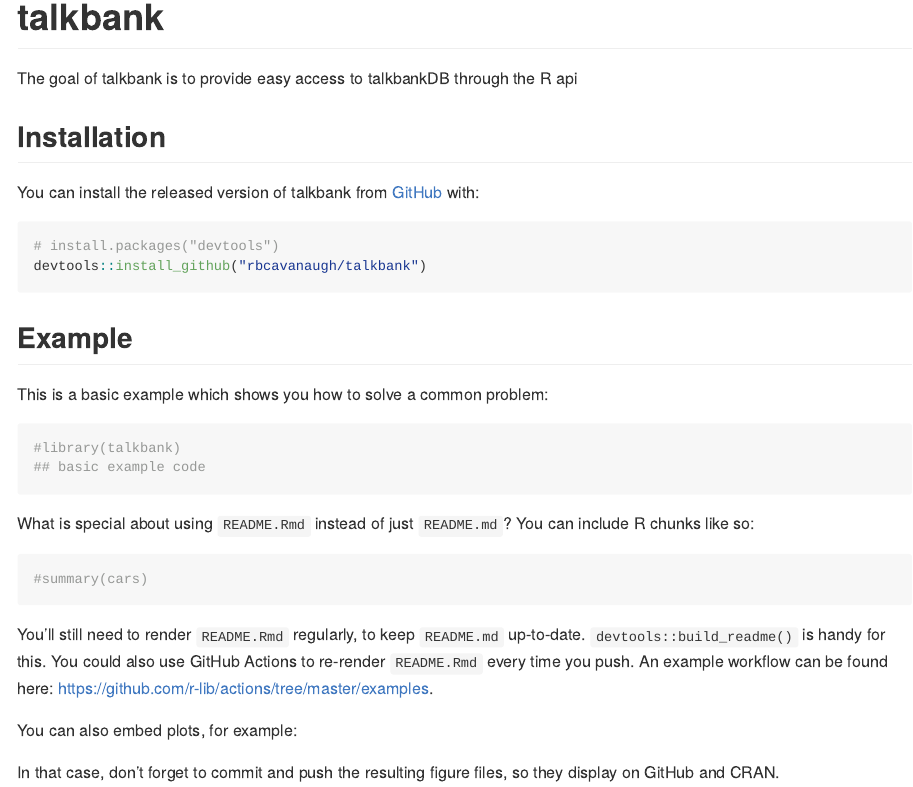
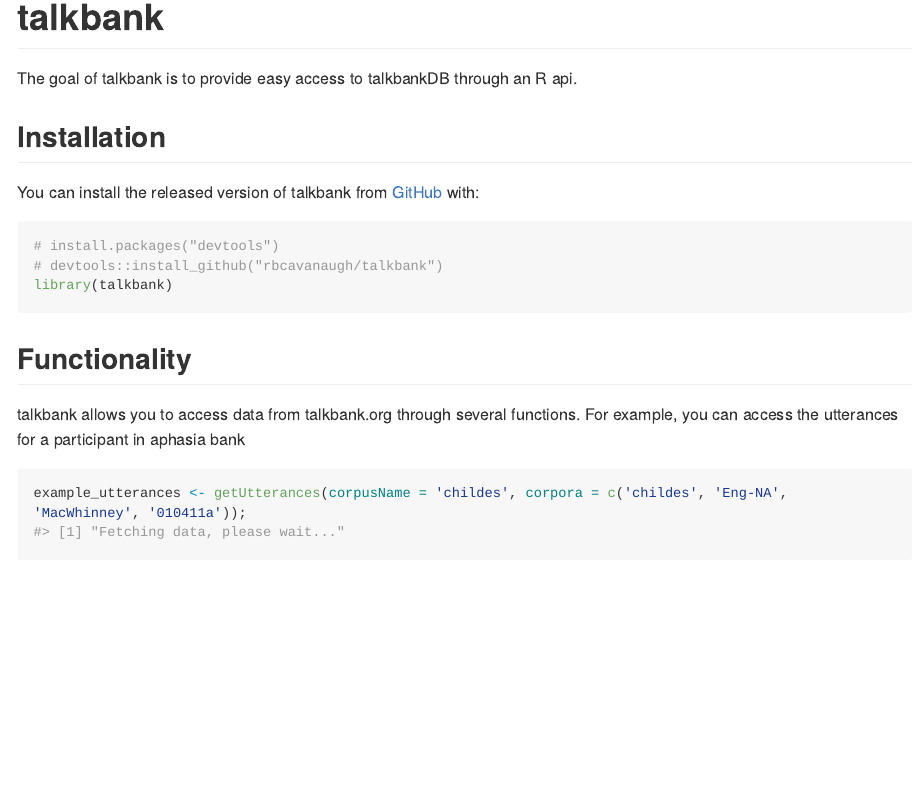
Before and after one commit to TalkBank/TBDBr, an R Markdown document (README.Rmd): the page in a window 1100 px wide, from its top. Rendered offline with R 4.5, knitr and Pandoc, with nearby package versions; some code elsewhere in the file could not run offline; long lines of code are wrapped; badge pictures from the web are left out.

Commit message:
read_me updates; build with validPath function

````diff
--- a/README.Rmd
+++ b/README.Rmd
@@ -19,20 +19,21 @@
 [![R-CMD-check](https://github.com/rbcavanaugh/talkbank/workflows/R-CMD-check/badge.svg)](https://github.com/rbcavanaugh/talkbank/actions)
 <!-- badges: end -->
 
-The goal of talkbank is to provide easy access to talkbankDB through the R api
+The goal of talkbank is to provide easy access to talkbankDB through an R api.
 
 ## Installation
 
 You can install the released version of talkbank from [GitHub](https://github.com/) with:
 
-``` r
+```{r install}
 # install.packages("devtools")
-devtools::install_github("rbcavanaugh/talkbank")
+# devtools::install_github("rbcavanaugh/talkbank")
+library(talkbank)
 ```
-## Example
 
-This is a basic example which shows you how to solve a common problem:
+## Functionality
+
+talkbank allows you to access data from talkbank.org through several functions. For example, you can access the utterances for a participant in aphasia bank
 
 ```{r example}
-#library(talkbank)
-## basic example code
+example_utterances <- getUtterances(corpusName = 'childes', corpora = c('childes', 'Eng-NA', 'MacWhinney', '010411a'));
@@ -39,6 +41,4 @@
 ```
 
-What is special about using `README.Rmd` instead of just `README.md`? You can include R chunks like so:
+The available functions for accessing different datatypes are:
 
-```{r cars}
-#summary(cars)
@@ -45,5 +53,4 @@
 ```
 
-You'll still need to render `README.Rmd` regularly, to keep `README.md` up-to-date. `devtools::build_readme()` is handy for this. You could also use GitHub Actions to re-render `README.Rmd` every time you push. An example workflow can be found here: <https://github.com/r-lib/actions/tree/master/examples>.
+These arguments for each function are documented, which can be accessed by typing ?functionName (e.g. ?getTranscriots()). Two helper functions are available to describe the arguments available for each function. getLegalValues() describes options available at each level of the database. validPath() will return whether or not a given path is valid, and where it is incorrect if applicable.
 
-You can also embed plots, for example:
@@ -53,3 +59,3 @@
 ```
 
-In that case, don't forget to commit and push the resulting figure files, so they display on GitHub and CRAN.
+Currently, talkpath only works for non-clinical banks at talkbank.org. For access to the clinical banks (e.g. aphaisaBank, dementiaBank), use talkbankDB.org.
````
Also changed, not shown: R/helper_functions.R (+2 -0 lines), R/legal_values_functions.R (+3 -5 lines), README.md, README.Rmd (14 more changed lines), 3 other files.
